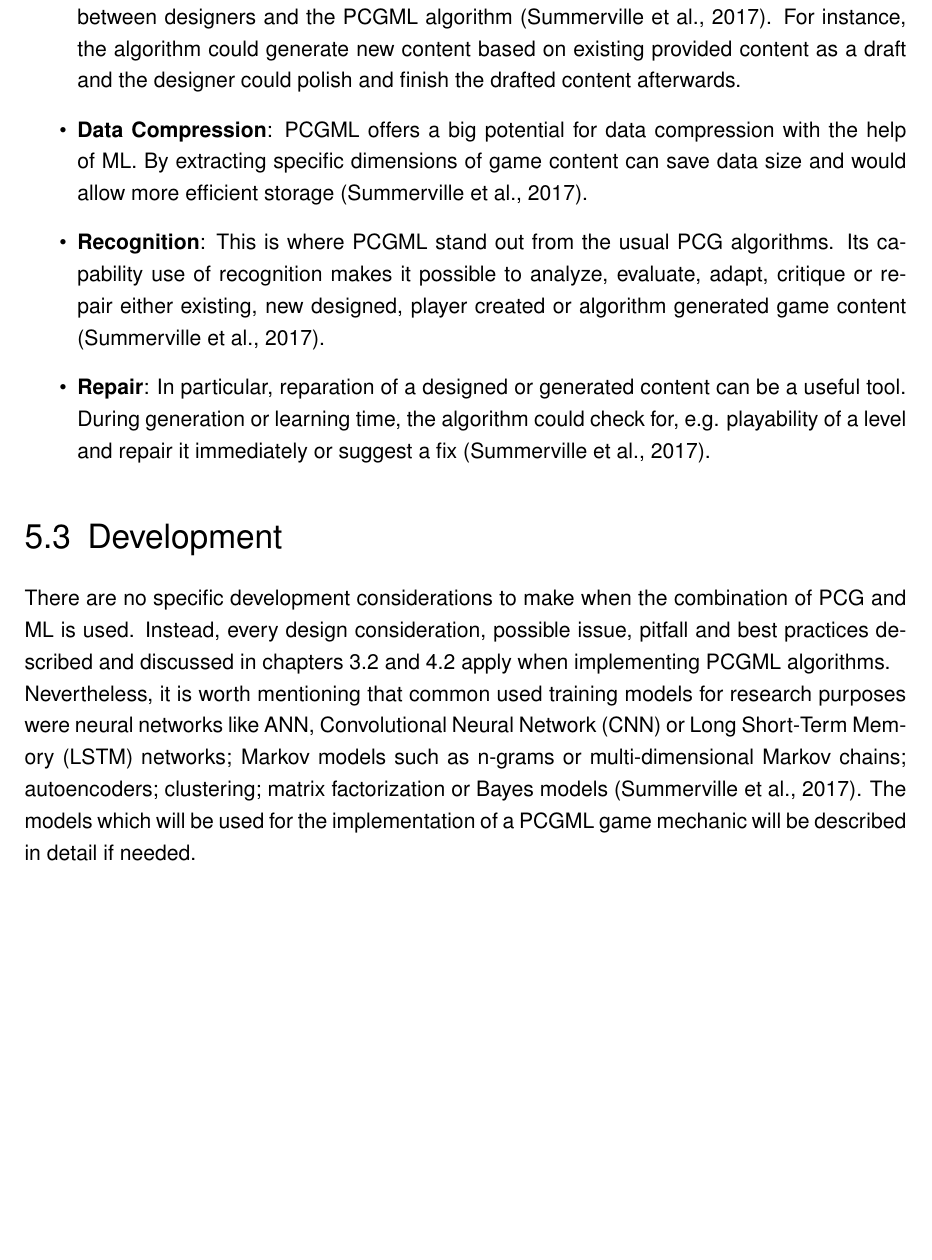
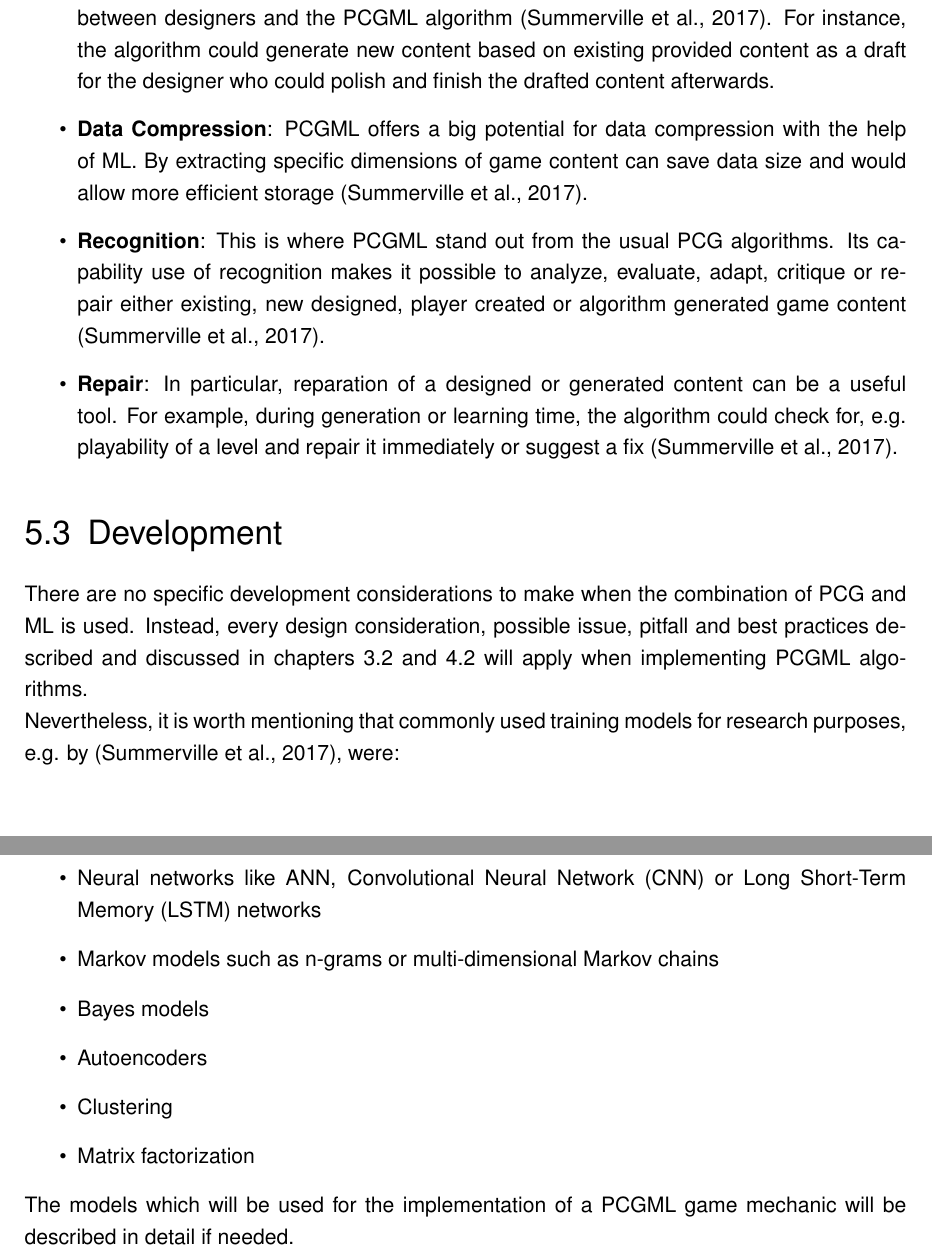
Before and after one commit to bernhardrieder/PCGML-Game-Mechanics, a LaTeX thesis (LaTeX/thesis.tex): part of page 38 of 51 before the commit and two parts of pages 38 and 39 of 52 after it, the two joined at a grey line, cut so that both start at the same text, the shorter picture padded with empty space. Compiled offline with pdfLaTeX; an older LaTeX class or package is replaced by its successor.

Commit message:
reviewed PCGML chapter

```diff
--- a/LaTeX/thesis.tex
+++ b/LaTeX/thesis.tex
@@ -595,15 +595,24 @@ So, the basic idea is to train the PCGML model on various game content and produ
 The focus of PCGML is to generate new content based on training with existing content. For this reason, PCGML can be used especially for reparation, evaluation, adaption, critique or analysis of new content but also for usual PCG tasks like autonomous generation, co-creative and mixed design or data compression \cite{pcgml::paper}.
 \begin{itemize}
 	\item \textbf{Autonomous Generation}: Is one of the basic applications for PCGML because it can generate game content without human input which is especially useful when online content generation is needed \cite{pcgml::paper}. Also, a designer could create, e.g. a set of levels and feed the model with these models in order to create new and novel but similar levels with the help of the PCGML system \cite{pcgml::paper}.
-	\item \textbf{Co-creative and Mixed-initiative Design}: This use case focuses on the collaboration between designers and the PCGML algorithm \cite{pcgml::paper}. For instance, the algorithm could generate new content based on existing provided content as a draft and the designer could polish and finish the drafted content afterwards.
+	\item \textbf{Co-creative and Mixed-initiative Design}: This use case focuses on the collaboration between designers and the PCGML algorithm \cite{pcgml::paper}. For instance, the algorithm could generate new content based on existing provided content as a draft for the designer who could polish and finish the drafted content afterwards.
 	\item \textbf{Data Compression}: PCGML offers a big potential for data compression with the help of ML. By extracting specific dimensions of game content can save data size and would allow more efficient storage \cite{pcgml::paper}.
 	\item \textbf{Recognition}: This is where PCGML stand out from the usual PCG algorithms. Its capability use of recognition makes it possible to analyze, evaluate, adapt, critique or repair either existing, new designed, player created or algorithm generated game content \cite{pcgml::paper}.
-	\item \textbf{Repair}: In particular, reparation of a designed or generated content can be a useful tool. During generation or learning time, the algorithm could check for, e.g. playability of a level and repair it immediately or suggest a fix \cite{pcgml::paper}.
+	\item \textbf{Repair}: In particular, reparation of a designed or generated content can be a useful tool. For example, during generation or learning time, the algorithm could check for, e.g. playability of a level and repair it immediately or suggest a fix \cite{pcgml::paper}.
 \end{itemize}
 
 \section{Development}
-There are no specific development considerations to make when the combination of PCG and ML is used. Instead, every design consideration, possible issue, pitfall and best practices described and discussed in chapters \ref{pcgDevelopment} and \ref{mlDevelopment} apply when implementing PCGML algorithms.\\
-Nevertheless, it is worth mentioning that common used training models for research purposes were neural networks like \ac{ANN}, \ac{CNN} or \ac{LSTM} networks; Markov models such as n-grams or multi-dimensional Markov chains; autoencoders; clustering; matrix factorization or Bayes models \cite{pcgml::paper}. The models which will be used for the implementation of a PCGML game mechanic will be described in detail if needed.
+There are no specific development considerations to make when the combination of PCG and ML is used. Instead, every design consideration, possible issue, pitfall and best practices described and discussed in chapters \ref{pcgDevelopment} and \ref{mlDevelopment} will apply when implementing PCGML algorithms.\\
+Nevertheless, it is worth mentioning that commonly used training models for research purposes, e.g. by \cite{pcgml::paper}, were:
+\begin{itemize}
+	\item Neural networks like \ac{ANN}, \ac{CNN} or \ac{LSTM} networks
+	\item Markov models such as n-grams or multi-dimensional Markov chains
+	\item Bayes models
+	\item Autoencoders
+	\item Clustering
+	\item Matrix factorization
+\end{itemize}
+The models which will be used for the implementation of a PCGML game mechanic will be described in detail if needed.
 
 %
 % ------------------------------- NEW CHAPTER ------------------------------- %
```
Also changed, not shown: LaTeX/thesis.tex (8 more changed lines).
